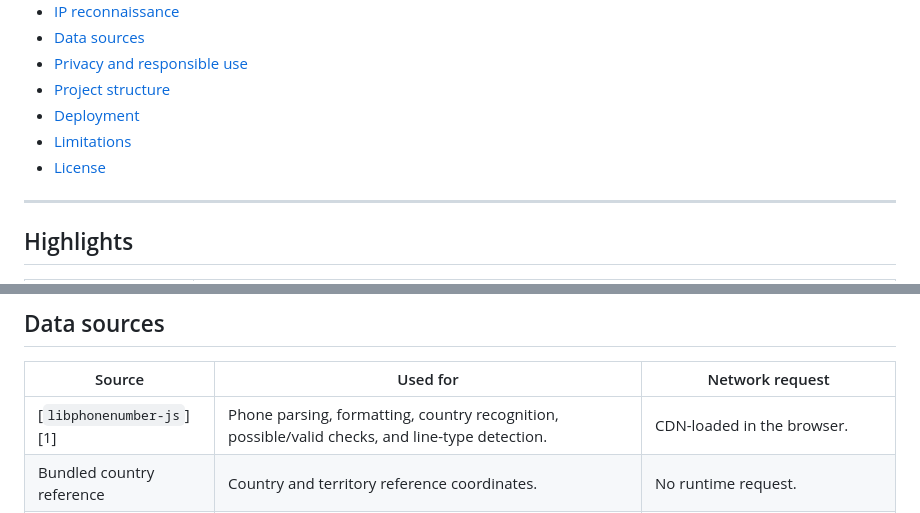
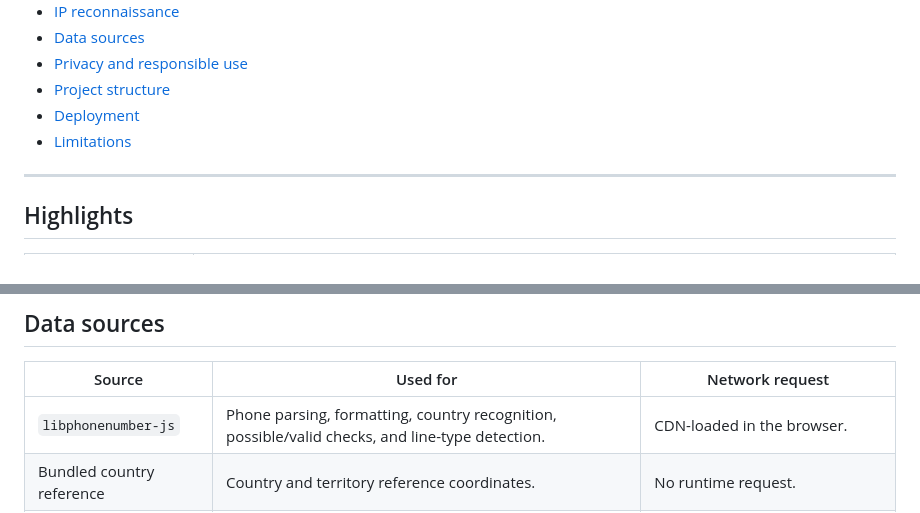
Before and after one commit to drJhonatan00/GeoIP, a Markdown page: README.md, 2 parts joined by grey strips. GitHub-like rendering.

```diff
--- a/README.md
+++ b/README.md
@@ -24,7 +27,6 @@ The interface is intentionally designed for investigation, verification, and res
 - [Project structure](#project-structure)
 - [Deployment](#deployment)
 - [Limitations](#limitations)
-- [License](#license)
 
 ---
 
@@ -149,7 +157,7 @@ IP geolocation is inherently approximate. VPNs, proxies, mobile networks, corpor
 
 | Source | Used for | Network request |
 |---|---|---|
-| [`libphonenumber-js`][1] | Phone parsing, formatting, country recognition, possible/valid checks, and line-type detection. | CDN-loaded in the browser. |
+| `libphonenumber-js`| Phone parsing, formatting, country recognition, possible/valid checks, and line-type detection. | CDN-loaded in the browser. |
 | Bundled country reference | Country and territory reference coordinates. | No runtime request. |
 | `ipwho.is` | Public IP geolocation and network metadata. | Direct browser request during an IP lookup. |
 | OpenStreetMap Nominatim | Reverse geocoding for browser GPS results. | Direct browser request after GPS permission. |
```
Also changed, not shown: other parts of README.md (+9 -0 lines).
